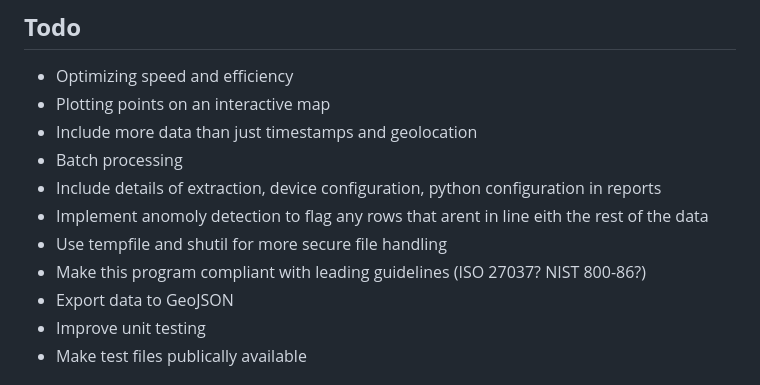
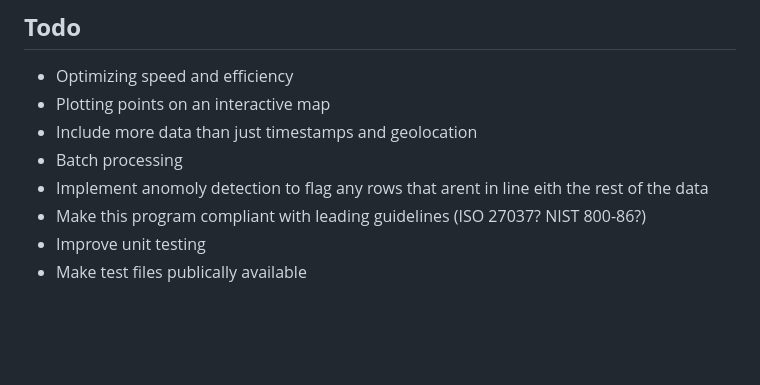
Before and after one commit to BitEU/FENDER, a Markdown page: readme.md, the part around the change. Drawn GitHub-style; blank space fills up the shorter version.

```diff
--- a/readme.md
+++ b/readme.md
@@ -319,11 +319,8 @@ pytest test_main.py -v --log-cli-level=DEBUG
 * Plotting points on an interactive map
 * Include more data than just timestamps and geolocation
 * Batch processing
-* Include details of extraction, device configuration, python configuration in reports
 * Implement anomoly detection to flag any rows that arent in line eith the rest of the data
-* Use tempfile and shutil for more secure file handling
 * Make this program compliant with leading guidelines (ISO 27037? NIST 800-86?)
-* Export data to GeoJSON
 * Improve unit testing
 * Make test files publically available
 
```
